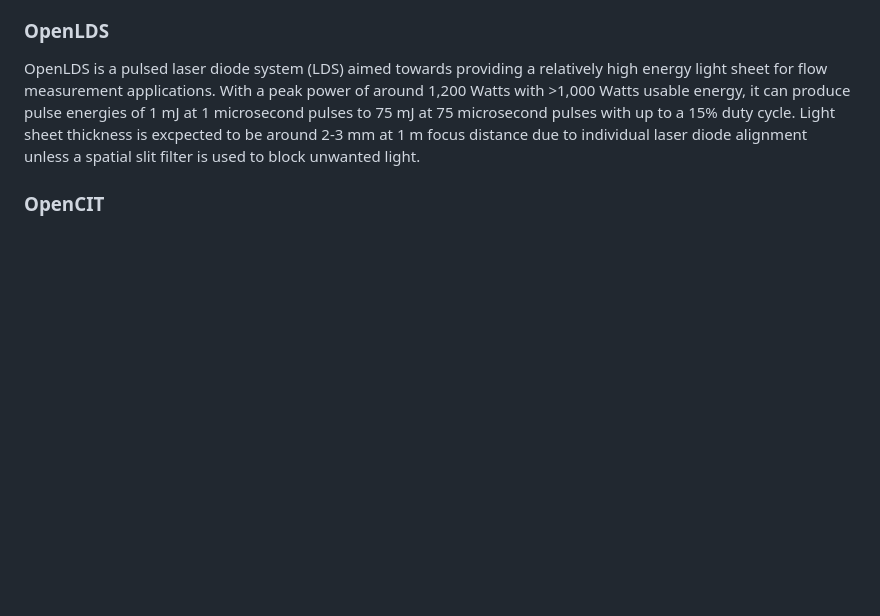
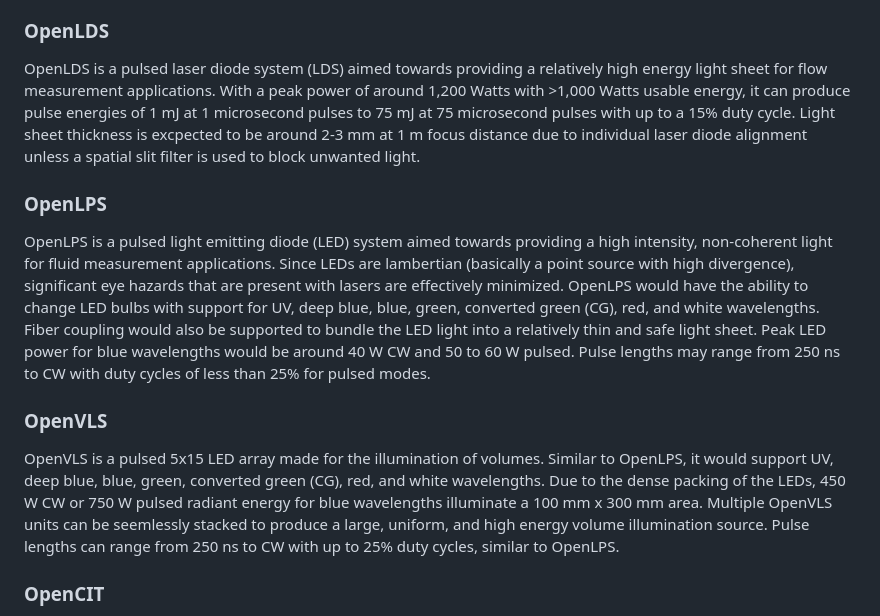
Before and after one commit to ErichZimmer/erichzimmer.github.io, a Markdown page: pages/research/project-future.md, the part around the change. Drawn GitHub-style; blank space fills up the shorter version.

Commit message:
Include other LED projects

```diff
--- a/pages/research/project-future.md
+++ b/pages/research/project-future.md
@@ -19,6 +19,12 @@ OpenSync is the first hardware project in this line of work which targets the ti
 ### OpenLDS
 OpenLDS is a pulsed laser diode system (LDS) aimed towards providing a relatively high energy light sheet for flow measurement applications. With a peak power of around 1,200 Watts with >1,000 Watts usable energy, it can produce pulse energies of 1 mJ at 1 microsecond pulses to 75 mJ at 75 microsecond pulses with up to a 15% duty cycle. Light sheet thickness is excpected to be around 2-3 mm at 1 m focus distance due to individual laser diode alignment unless a spatial slit filter is used to block unwanted light.
 
+### OpenLPS
+OpenLPS is a pulsed light emitting diode (LED) system aimed towards providing a high intensity, non-coherent light for fluid measurement applications. Since LEDs are lambertian (basically a point source with high divergence), significant eye hazards that are present with lasers are effectively minimized. OpenLPS would have the ability to change LED bulbs with support for UV, deep blue, blue, green, converted green (CG), red, and white wavelengths. Fiber coupling would also be supported to bundle the LED light into a relatively thin and safe light sheet. Peak LED power for blue wavelengths would be around 40 W CW and 50 to 60 W pulsed. Pulse lengths may range from 250 ns to CW with duty cycles of less than 25% for pulsed modes.
+
+### OpenVLS
+OpenVLS is a pulsed 5x15 LED array made for the illumination of volumes. Similar to OpenLPS, it would support UV, deep blue, blue, green, converted green (CG), red, and white wavelengths. Due to the dense packing of the LEDs, 450 W CW or 750 W pulsed radiant energy for blue wavelengths illuminate a 100 mm x 300 mm area. Multiple OpenVLS units can be seemlessly stacked to produce a large, uniform, and high energy volume illumination source. Pulse lengths can range from 250 ns to CW with up to 25% duty cycles, similar to OpenLPS.
+
 ### OpenCIT
 OpenCIT, or open hardware camera interframe tester, is a super simple camera interframe and exposure delay tester based on the OpenSync synchronizer. Using a 3D printed testing rig, a camera w/ lens can be attached to the rig via a tripod mound and the delay to first exposure and blind time between two images can be empiracally found. This allows for the suitability of different cameras to be tested and the most appropriate camera utilized for an experiment
 
```
